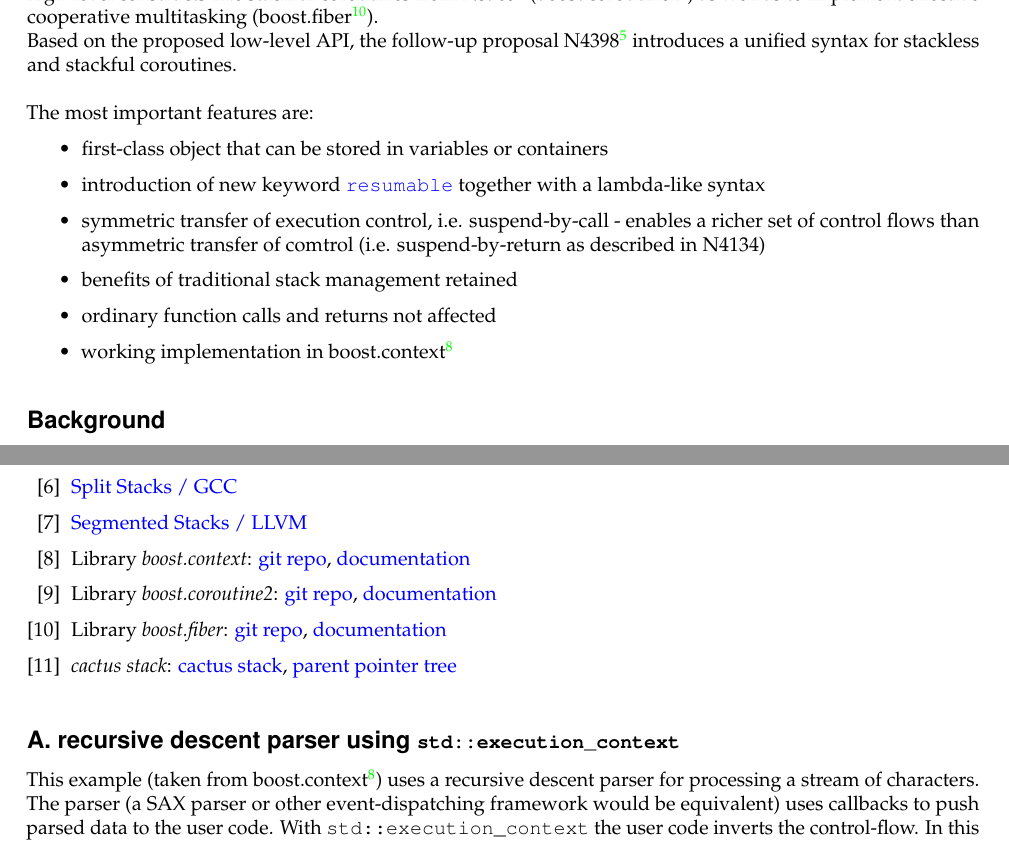
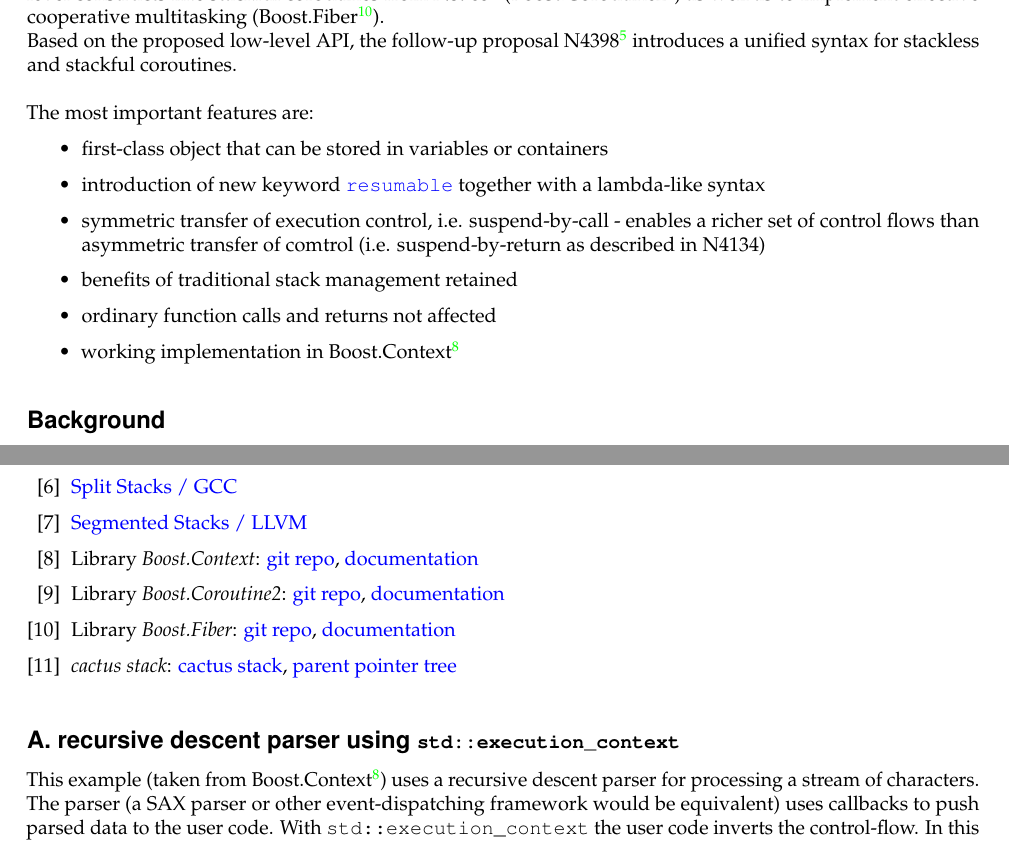
Before and after one commit to olk/P0099, a LaTeX document (n4397.tex, which reads abstract.tex, appendix.tex, references.tex): two parts of pages 2 and 13 of 15, joined at a grey line, cut so that both start at the same text. Compiled offline with pdfLaTeX.

Commit message:
boost libs start with uper case

```diff
--- a/abstract.tex
+++ b/abstract.tex
@@ -1,8 +1,8 @@
 \abschnitt{Abstract}
 This paper proposes a \emph{low-level} API for a stackful execution context, suitable
 to act as building-block for high-level constructs like stackful coroutines from
-N3985\cite{N3985} (boost.coroutine2\cite{bcoroutine2}) as well as to implement
-effective cooperative multitasking (boost.fiber\cite{bfiber}).\\
+N3985\cite{N3985} (Boost.Coroutine2\cite{bcoroutine2}) as well as to implement
+effective cooperative multitasking (Boost.Fiber\cite{bfiber}).\\
 Based on the proposed low-level API, the follow-up proposal N4398\cite{N4398}
 introduces a unified syntax for stackless and stackful coroutines.\\
 \newline
@@ -16,5 +16,5 @@
           comtrol (i.e. suspend-by-return as described in N4134)
     \item benefits of traditional stack management retained
     \item ordinary function calls and returns not affected
-    \item working implementation in boost.context\cite{bcontext}
+    \item working implementation in Boost.Context\cite{bcontext}
 \end{itemize}
--- a/appendix.tex
+++ b/appendix.tex
@@ -1,5 +1,5 @@
 \abschnitt{A. recursive descent parser using \ectx}\label{appendix}
-This example (taken from boost.context\cite{bcontext}) uses a recursive descent
+This example (taken from Boost.Context\cite{bcontext}) uses a recursive descent
 parser for processing a stream of characters.\\
 The parser (a SAX parser or other event-dispatching framework would be
 equivalent) uses callbacks to push parsed data to the user code. With \ectx the
--- a/references.tex
+++ b/references.tex
@@ -30,17 +30,17 @@
         {Segmented Stacks / LLVM}
 
     \bibitem{bcontext}
-        Library \emph{boost.context}:
+        Library \emph{Boost.Context}:
         \href{https://github.com/boostorg/context} {git repo},
         \href{http://www.boost.org/doc/libs/1_58_0/libs/context/doc/html/index.html} {documentation}
 
     \bibitem{bcoroutine2}
-        Library \emph{boost.coroutine2}:
+        Library \emph{Boost.Coroutine2}:
         \href{https://github.com/boostorg/coroutine2} {git repo},
         \href{http://olk.github.io/libs/coroutine2/doc/html/index.html} {documentation}
 
     \bibitem{bfiber}
-        Library \emph{boost.fiber}:
+        Library \emph{Boost.Fiber}:
         \href{https://github.com/olk/boost-fiber} {git repo},
         \href{http://olk.github.io/libs/fiber/doc/html/index.html} {documentation}
 
```
